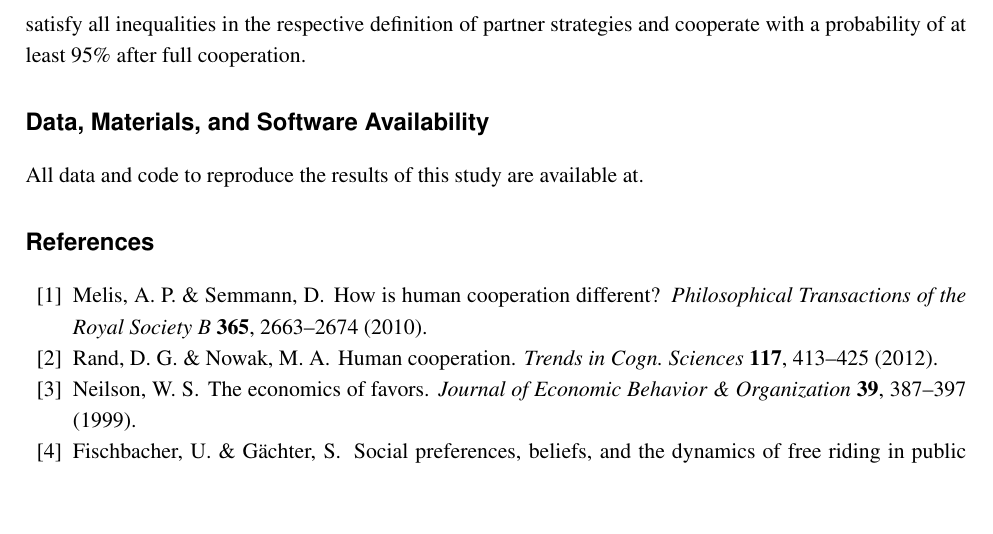
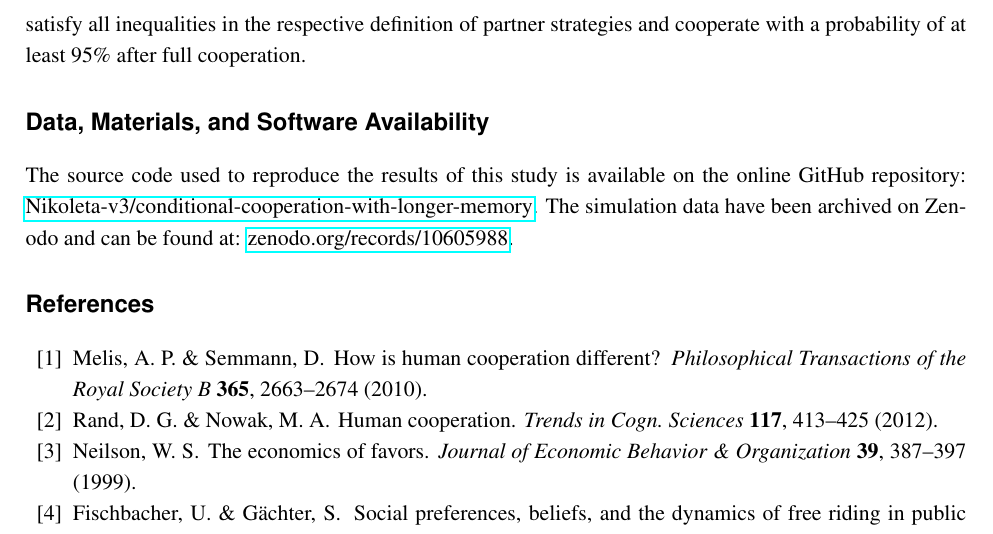
Before and after one commit to Nikoleta-v3/conditional-cooperation-with-longer-memory, a LaTeX document (main.tex): part of page 10 of 16, cut so that both start at the same text, the shorter picture padded with empty space. Compiled offline with pdfLaTeX.

Commit message:
includes details about source code and data

```diff
--- a/main.tex
+++ b/main.tex
@@ -493,7 +493,11 @@ with a probability of at least 95\% after full cooperation.
 
 \section*{Data, Materials, and Software Availability}
 
-All data and code to reproduce the results of this study are available at.
+The source code used to reproduce the results of this study is available on the
+online GitHub repository:
+\href{https://github.com/Nikoleta-v3/conditional-cooperation-with-longer-memory}{Nikoleta-v3/conditional-cooperation-with-longer-memory}.
+The simulation data have been archived on Zenodo and can be found at:
+\href{https://zenodo.org/records/10605988}{zenodo.org/records/10605988}.
 
 {\setlength{\bibsep}{0\baselineskip}
 \bibliographystyle{naturemag}
```
Also changed, not shown: main.pdf.
